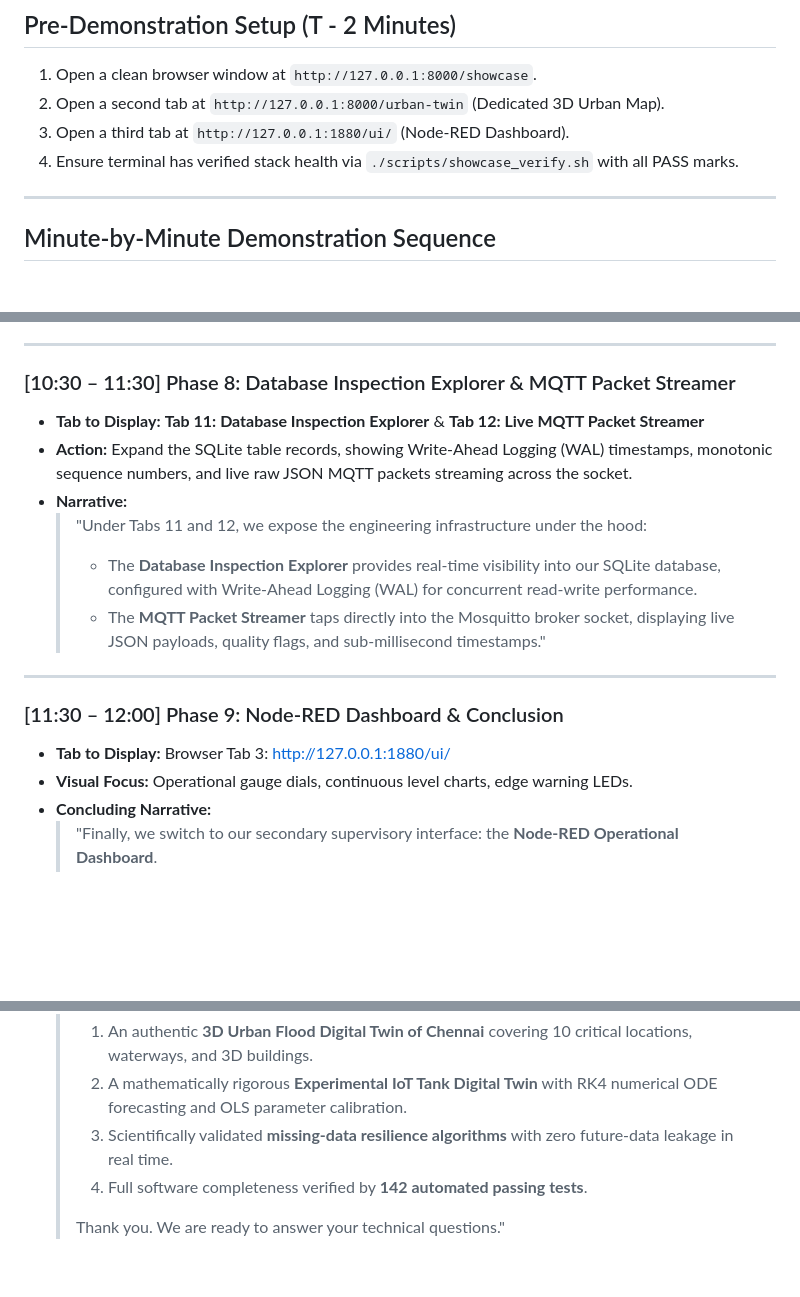
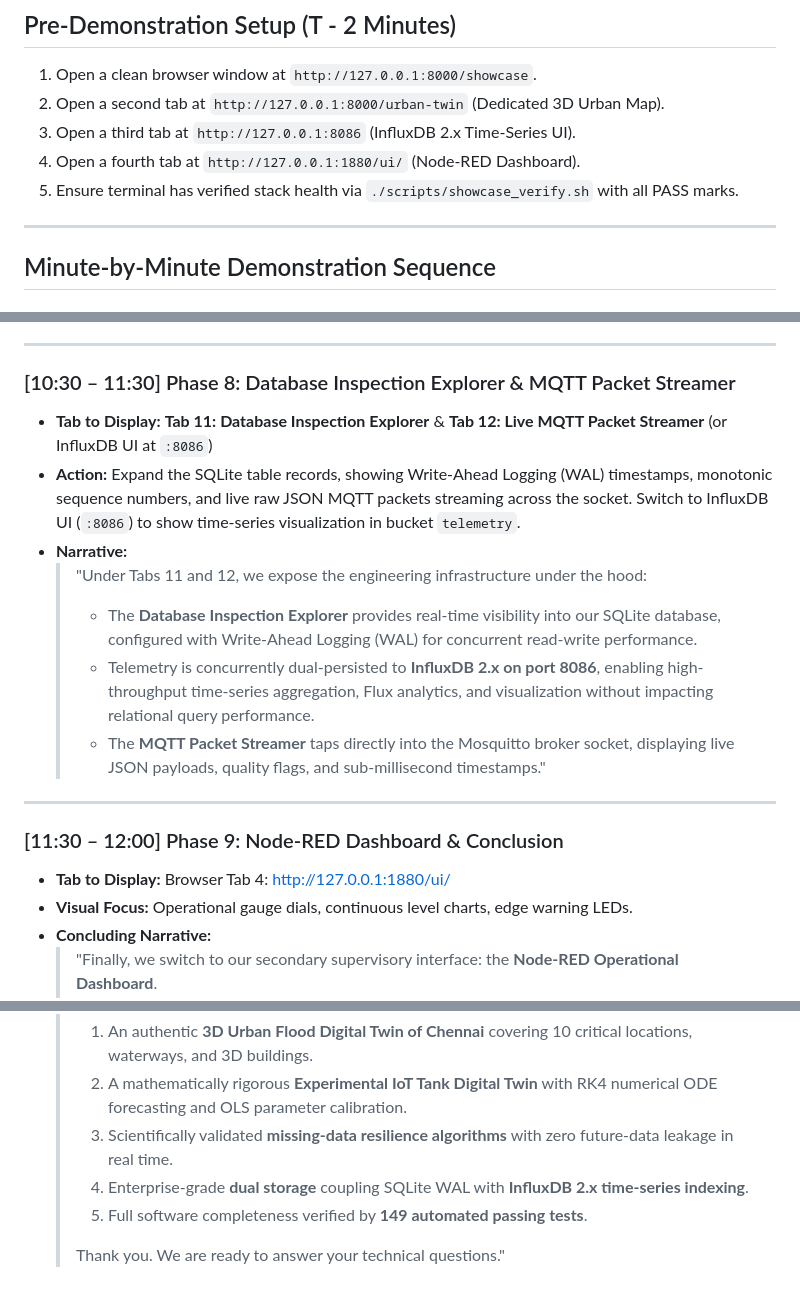
Before and after one commit to navneethtripathy/IoT-Project, a Markdown page: showcase/DEMO_GUIDE.md, 3 parts joined by grey strips. Drawn GitHub-style; blank space fills up the shorter version.

```diff
--- a/showcase/DEMO_GUIDE.md
+++ b/showcase/DEMO_GUIDE.md
@@ -12,8 +12,9 @@
 ## Pre-Demonstration Setup (T - 2 Minutes)
 1. Open a clean browser window at `http://127.0.0.1:8000/showcase`.
 2. Open a second tab at `http://127.0.0.1:8000/urban-twin` (Dedicated 3D Urban Map).
-3. Open a third tab at `http://127.0.0.1:1880/ui/` (Node-RED Dashboard).
-4. Ensure terminal has verified stack health via `./scripts/showcase_verify.sh` with all PASS marks.
+3. Open a third tab at `http://127.0.0.1:8086` (InfluxDB 2.x Time-Series UI).
+4. Open a fourth tab at `http://127.0.0.1:1880/ui/` (Node-RED Dashboard).
+5. Ensure terminal has verified stack health via `./scripts/showcase_verify.sh` with all PASS marks.
 
 ---
 
@@ -146,17 +147,18 @@
 ---
 
 ### [10:30 – 11:30] Phase 8: Database Inspection Explorer & MQTT Packet Streamer
-- **Tab to Display:** **Tab 11: Database Inspection Explorer** & **Tab 12: Live MQTT Packet Streamer**
-- **Action:** Expand the SQLite table records, showing Write-Ahead Logging (WAL) timestamps, monotonic sequence numbers, and live raw JSON MQTT packets streaming across the socket.
+- **Tab to Display:** **Tab 11: Database Inspection Explorer** & **Tab 12: Live MQTT Packet Streamer** (or InfluxDB UI at `:8086`)
+- **Action:** Expand the SQLite table records, showing Write-Ahead Logging (WAL) timestamps, monotonic sequence numbers, and live raw JSON MQTT packets streaming across the socket. Switch to InfluxDB UI (`:8086`) to show time-series visualization in bucket `telemetry`.
 - **Narrative:**
   > "Under Tabs 11 and 12, we expose the engineering infrastructure under the hood:
   > - The **Database Inspection Explorer** provides real-time visibility into our SQLite database, configured with Write-Ahead Logging (WAL) for concurrent read-write performance.
+  > - Telemetry is concurrently dual-persisted to **InfluxDB 2.x on port 8086**, enabling high-throughput time-series aggregation, Flux analytics, and visualization without impacting relational query performance.
   > - The **MQTT Packet Streamer** taps directly into the Mosquitto broker socket, displaying live JSON payloads, quality flags, and sub-millisecond timestamps."
 
 ---
 
 ### [11:30 – 12:00] Phase 9: Node-RED Dashboard & Conclusion
-- **Tab to Display:** Browser Tab 3: [http://127.0.0.1:1880/ui/](http://127.0.0.1:1880/ui/)
+- **Tab to Display:** Browser Tab 4: [http://127.0.0.1:1880/ui/](http://127.0.0.1:1880/ui/)
 - **Visual Focus:** Operational gauge dials, continuous level charts, edge warning LEDs.
 - **Concluding Narrative:**
   > "Finally, we switch to our secondary supervisory interface: the **Node-RED Operational Dashboard**.
@@ -167,6 +169,7 @@
   > 1. An authentic **3D Urban Flood Digital Twin of Chennai** covering 10 critical locations, waterways, and 3D buildings.
   > 2. A mathematically rigorous **Experimental IoT Tank Digital Twin** with RK4 numerical ODE forecasting and OLS parameter calibration.
   > 3. Scientifically validated **missing-data resilience algorithms** with zero future-data leakage in real time.
-  > 4. Full software completeness verified by **142 automated passing tests**.
+  > 4. Enterprise-grade **dual storage** coupling SQLite WAL with **InfluxDB 2.x time-series indexing**.
+  > 5. Full software completeness verified by **149 automated passing tests**.
   >
   > Thank you. We are ready to answer your technical questions."
```
Also changed, not shown: README.md (+18 -13 lines), showcase/SERVICE_URLS.md (+5 -1 lines), showcase/screenshots/11_influxdb_ui.png (added), 8 other files.
